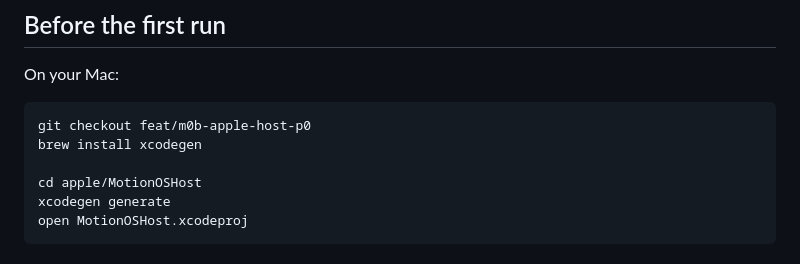
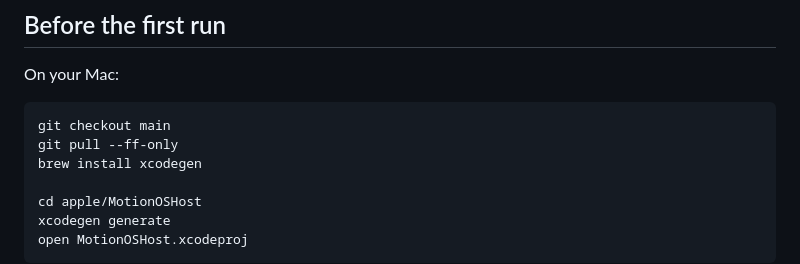
Before and after one commit to sidhulyalkar/multimodal-sport-lab, a Markdown page: docs/p0-physical-runbook.md, the part around the change. Rendered like a GitHub page.

Commit message:
docs: run P0 from current main

````diff
--- a/docs/p0-physical-runbook.md
+++ b/docs/p0-physical-runbook.md
@@ -19,7 +19,8 @@ P0 does **not** qualify cross-device synchronization, biomechanics, pose reconst
 On your Mac:
 
 ```bash
-git checkout feat/m0b-apple-host-p0
+git checkout main
+git pull --ff-only
 brew install xcodegen
 
 cd apple/MotionOSHost
````
